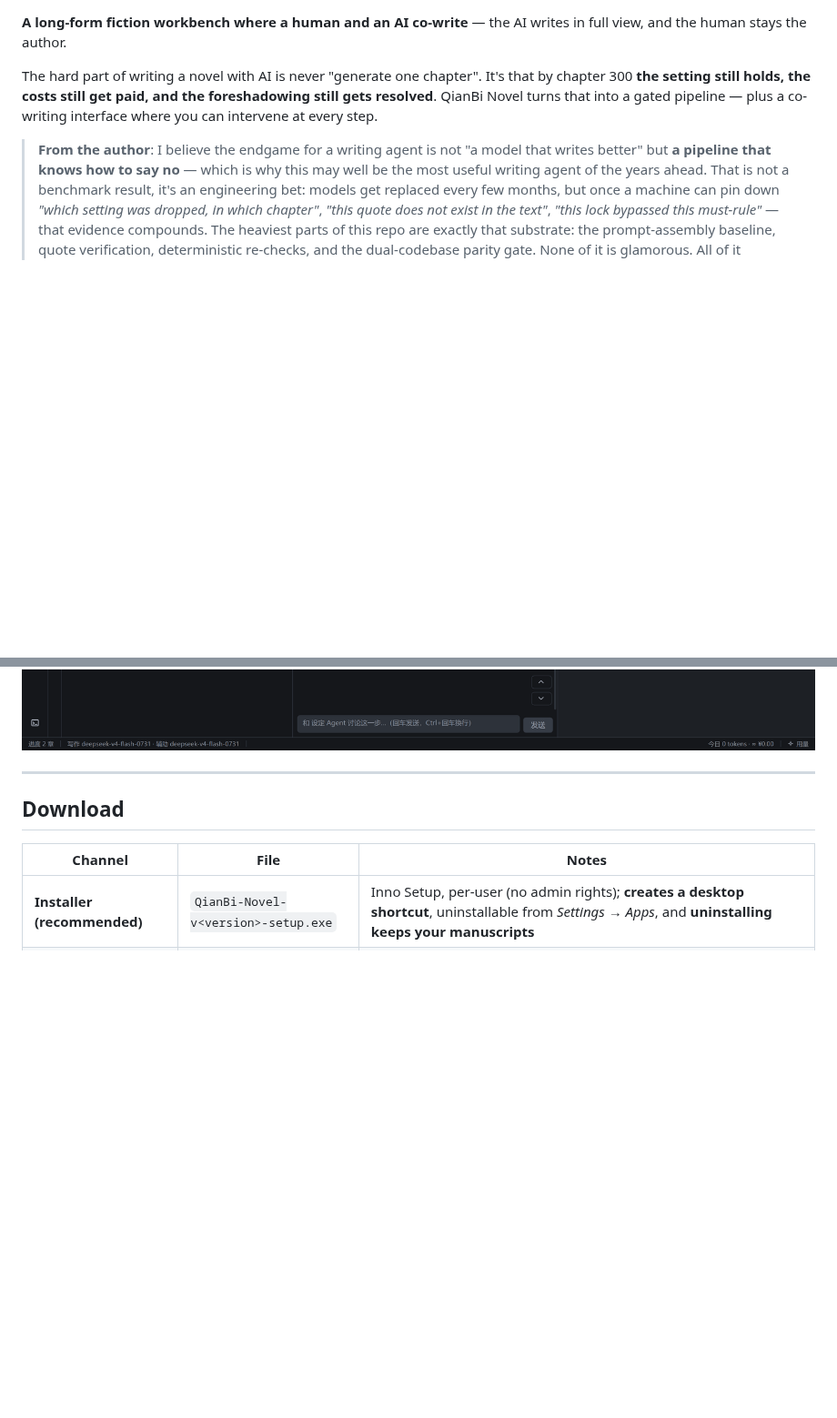
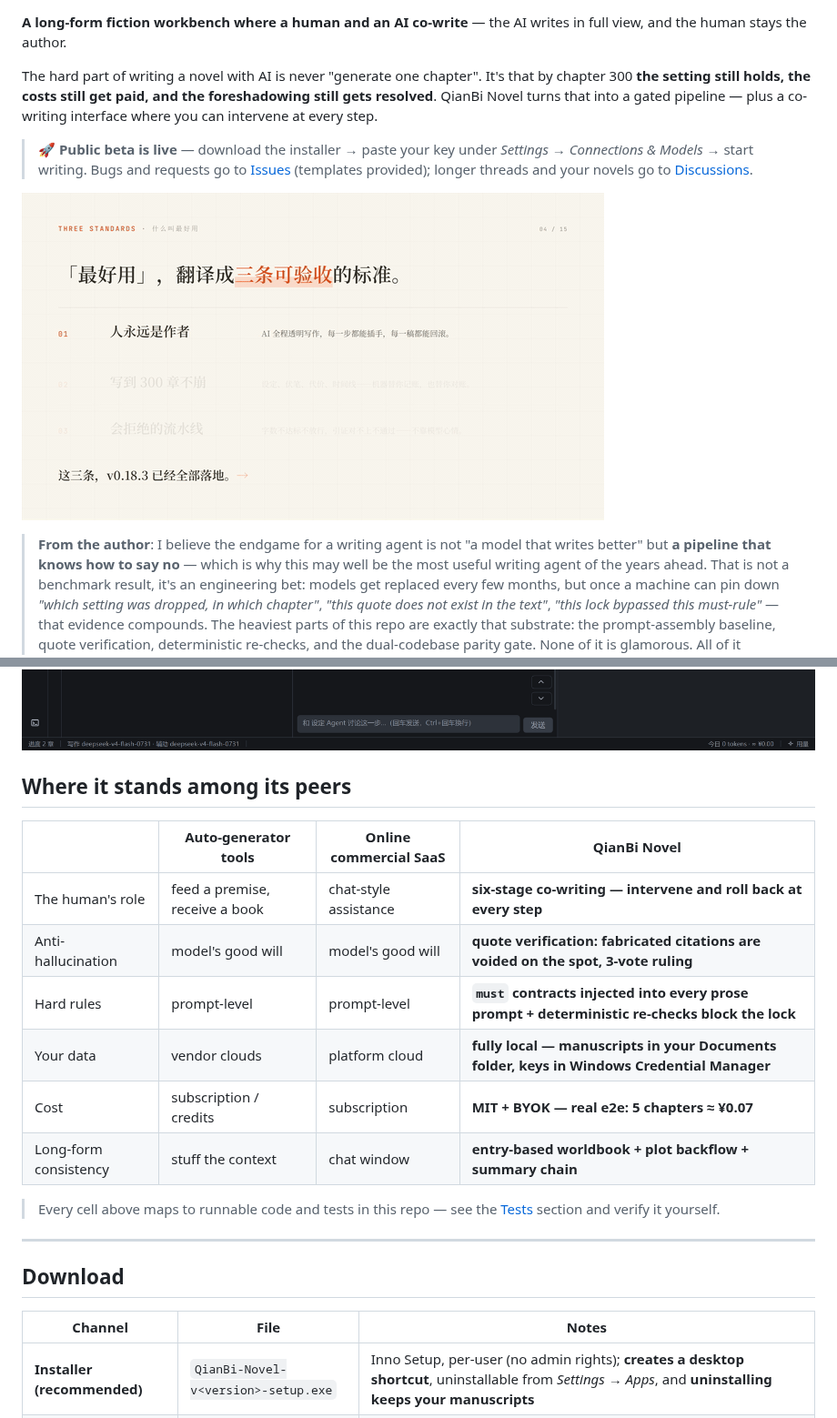
Before and after one commit to GLFzr/QianBi-Novel, a Markdown page: README.en.md, 2 parts joined by grey strips. Shown at 91% size. GitHub-like rendering; pictures changed too: docs/hero.gif (added); blank space fills up the shorter version.

Commit message:
docs: README 首屏动图/徽章/种别对比表 + 公测入口；新增 CONTRIBUTING 与 issue 模板；社媒预览图

```diff
--- a/README.en.md
+++ b/README.en.md
@@ -9,6 +13,15 @@ The hard part of writing a novel with AI is never "generate one chapter". It's t
 chapter 300 **the setting still holds, the costs still get paid, and the foreshadowing still
 gets resolved**. QianBi Novel turns that into a gated pipeline — plus a co-writing interface
 where you can intervene at every step.
+
+> 🚀 **Public beta is live** — download the installer → paste your key under
+> *Settings → Connections & Models* → start writing. Bugs and requests go to
+> [Issues](https://github.com/GLFzr/QianBi-Novel/issues/new/choose) (templates provided);
+> longer threads and your novels go to
+> [Discussions](https://github.com/GLFzr/QianBi-Novel/discussions).
+
+![30-second tour: a pipeline that lights up as it writes](docs/hero.gif)
+
 
 > **From the author**: I believe the endgame for a writing agent is not "a model that writes
 > better" but **a pipeline that knows how to say no** — which is why this may well be the most
@@ -54,6 +67,20 @@ where you can intervene at every step.
 - 🖥️ **Windows desktop app** — PySide6 + QML, one installer, no Python required.
 
 ![Co-writing mode: six-stage navigation, multi-turn discussion with the writing agent, live prose preview](docs/shot_co_writing.png)
+
+## Where it stands among its peers
+
+| | Auto-generator tools | Online commercial SaaS | **QianBi Novel** |
+|---|---|---|---|
+| The human's role | feed a premise, receive a book | chat-style assistance | **six-stage co-writing — intervene and roll back at every step** |
+| Anti-hallucination | model's good will | model's good will | **quote verification: fabricated citations are voided on the spot, 3-vote ruling** |
+| Hard rules | prompt-level | prompt-level | **`must` contracts injected into every prose prompt + deterministic re-checks block the lock** |
+| Your data | vendor clouds | platform cloud | **fully local — manuscripts in your Documents folder, keys in Windows Credential Manager** |
+| Cost | subscription / credits | subscription | **MIT + BYOK — real e2e: 5 chapters ≈ ¥0.07** |
+| Long-form consistency | stuff the context | chat window | **entry-based worldbook + plot backflow + summary chain** |
+
+> Every cell above maps to runnable code and tests in this repo — see the [Tests](#tests)
+> section and verify it yourself.
 
 ---
 
```
Also changed, not shown: other parts of README.en.md (+4 -0 lines), CONTRIBUTING.md (added, +48 -0 lines), README.md (+23 -0 lines), docs/social-preview.png (added), 3 other files.
